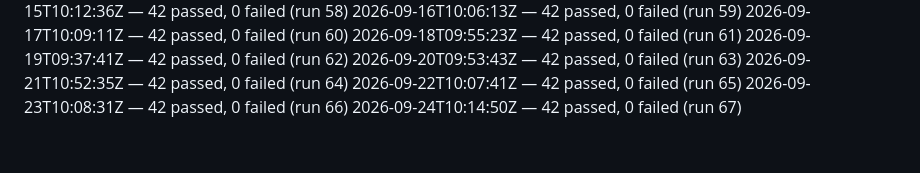
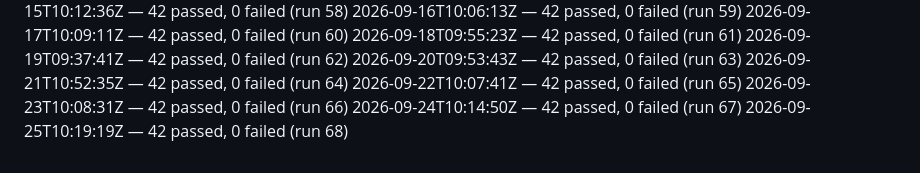
Before and after one commit to dropyparcelverifier-blip/Pass-Funnel, a Markdown page: .ci/smoke-history.md, the part around the change. GitHub-like rendering.

Commit message:
ci: daily smoke-test 2026-09-25 — 42 passed [skip ci]

```diff
--- a/.ci/smoke-history.md
+++ b/.ci/smoke-history.md
@@ -65,3 +65,4 @@
 2026-09-22T10:07:41Z — 42 passed, 0 failed (run 65)
 2026-09-23T10:08:31Z — 42 passed, 0 failed (run 66)
 2026-09-24T10:14:50Z — 42 passed, 0 failed (run 67)
+2026-09-25T10:19:19Z — 42 passed, 0 failed (run 68)
```
